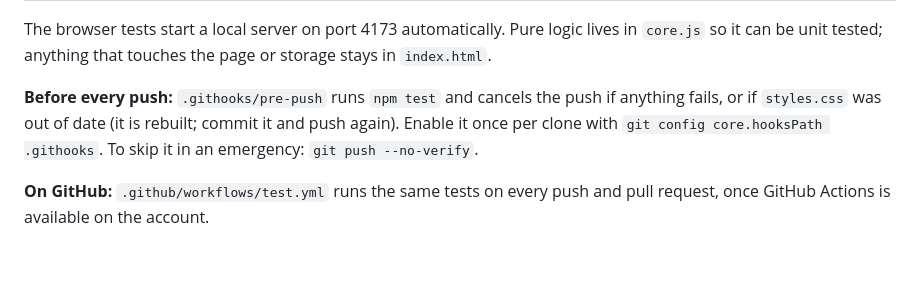
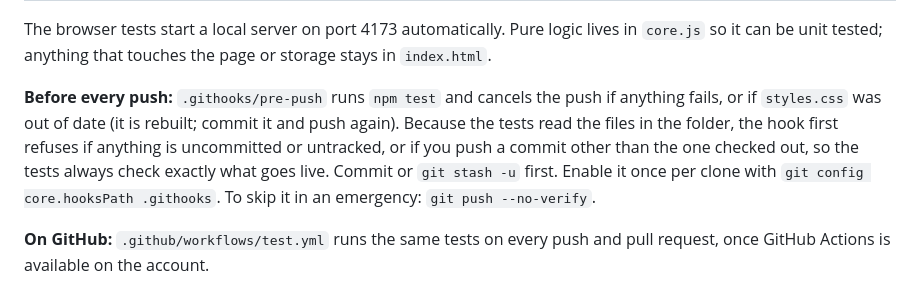
Before and after one commit to NinePTH/bew-exercise-plan, a Markdown page: README.md, the part around the change. Drawn GitHub-style; blank space fills up the shorter version.

Commit message:
README: explain the pre-push clean-folder rule
Co-Authored-By: Claude Opus 5.5 <noreply@anthropic.com>

```diff
--- a/README.md
+++ b/README.md
@@ -78,7 +78,7 @@ Three layers, all run by `npm test` (about 1.5 minutes):
 
 The browser tests start a local server on port 4173 automatically. Pure logic lives in `core.js` so it can be unit tested; anything that touches the page or storage stays in `index.html`.
 
-**Before every push:** `.githooks/pre-push` runs `npm test` and cancels the push if anything fails, or if `styles.css` was out of date (it is rebuilt; commit it and push again). Enable it once per clone with `git config core.hooksPath .githooks`. To skip it in an emergency: `git push --no-verify`.
+**Before every push:** `.githooks/pre-push` runs `npm test` and cancels the push if anything fails, or if `styles.css` was out of date (it is rebuilt; commit it and push again). Because the tests read the files in the folder, the hook first refuses if anything is uncommitted or untracked, or if you push a commit other than the one checked out, so the tests always check exactly what goes live. Commit or `git stash -u` first. Enable it once per clone with `git config core.hooksPath .githooks`. To skip it in an emergency: `git push --no-verify`.
 
 **On GitHub:** `.github/workflows/test.yml` runs the same tests on every push and pull request, once GitHub Actions is available on the account.
 
```
